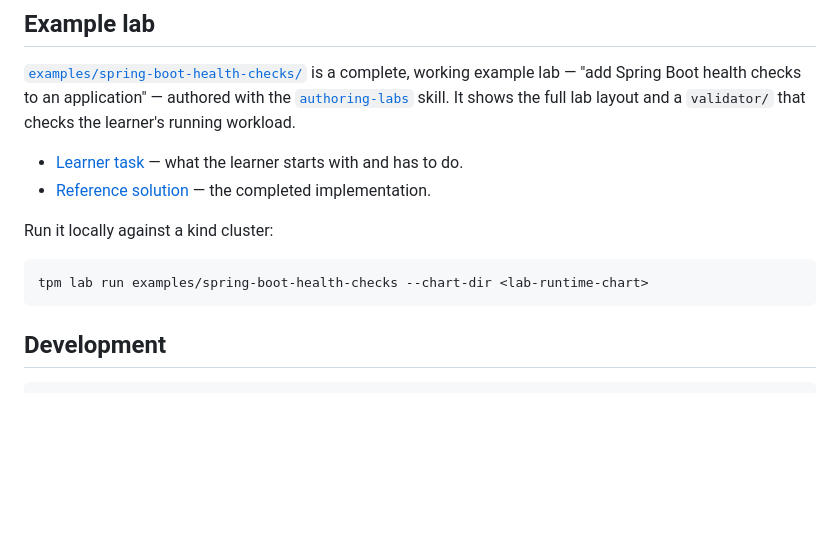
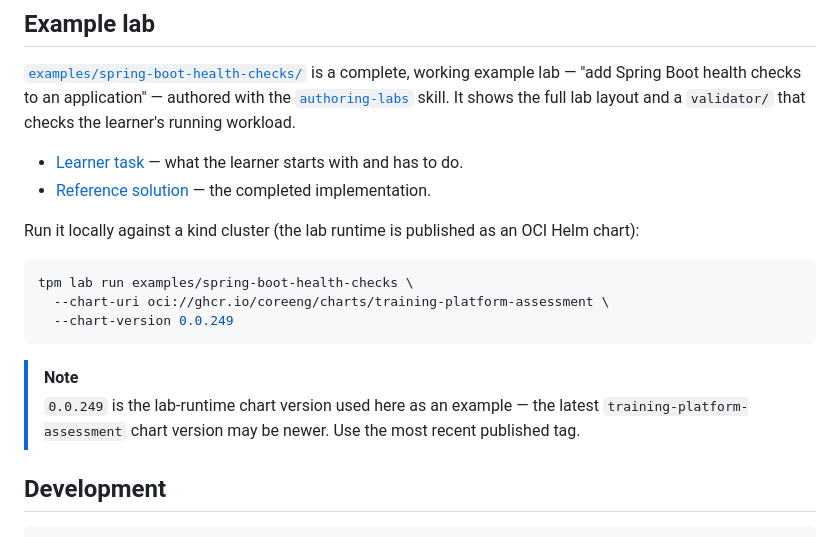
Before and after one commit to coreeng/tpm, a Markdown page: README.md, the part around the change. Rendered like a GitHub page; blank space fills up the shorter version.

Commit message:
docs: default to the published OCI chart for running the example lab
Document `tpm lab run` with the published lab-runtime chart
(oci://ghcr.io/coreeng/charts/training-platform-assessment, version 0.0.249)
as the default way to run the example lab, in the root README and the lab's
solution/starter READMEs. Note in the root README that the chart version is an
example and the latest may be newer.

Co-Authored-By: Claude Opus 4.8 (1M context) <noreply@anthropic.com>

````diff
--- a/README.md
+++ b/README.md
@@ -85,11 +85,17 @@ full lab layout and a `validator/` that checks the learner's running workload.
 - [Learner task](examples/spring-boot-health-checks/starter-content/README.md) — what the learner starts with and has to do.
 - [Reference solution](examples/spring-boot-health-checks/solution/README.md) — the completed implementation.
 
-Run it locally against a kind cluster:
+Run it locally against a kind cluster (the lab runtime is published as an OCI Helm chart):
 
 ```bash
-tpm lab run examples/spring-boot-health-checks --chart-dir <lab-runtime-chart>
+tpm lab run examples/spring-boot-health-checks \
+  --chart-uri oci://ghcr.io/coreeng/charts/training-platform-assessment \
+  --chart-version 0.0.249
 ```
+
+> [!NOTE]
+> `0.0.249` is the lab-runtime chart version used here as an example — the latest
+> `training-platform-assessment` chart version may be newer. Use the most recent published tag.
 
 ## Development
 
````
Also changed, not shown: 2 other files.
